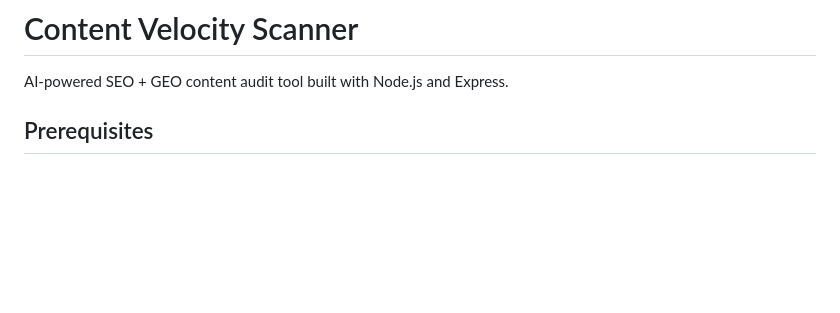
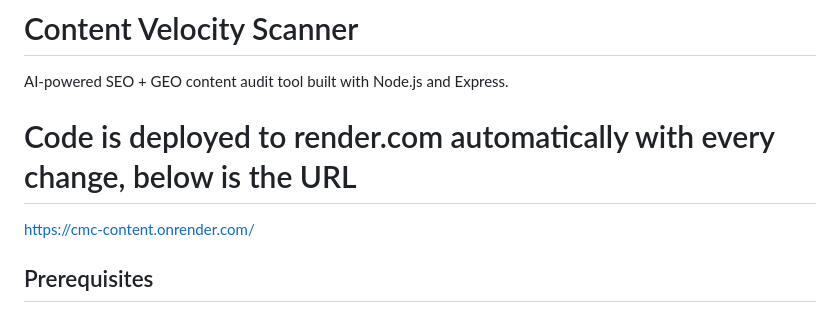
Before and after one commit to anupampatra11/cmc-content, a Markdown page: README.md, the part around the change. Rendered like a GitHub page; blank space fills up the shorter version.

```diff
--- a/README.md
+++ b/README.md
@@ -1,6 +1,9 @@
 # Content Velocity Scanner
 
 AI-powered SEO + GEO content audit tool built with Node.js and Express.
+
+# Code is deployed to render.com automatically with every change, below is the URL
+https://cmc-content.onrender.com/
 
 ## Prerequisites
 
```
